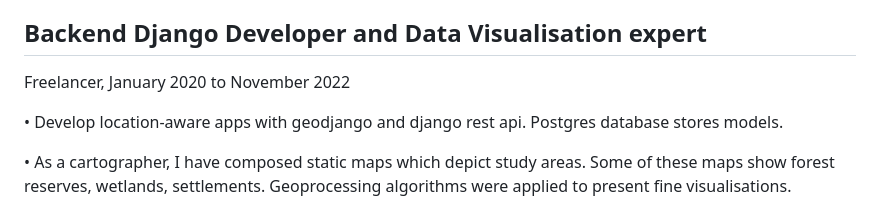
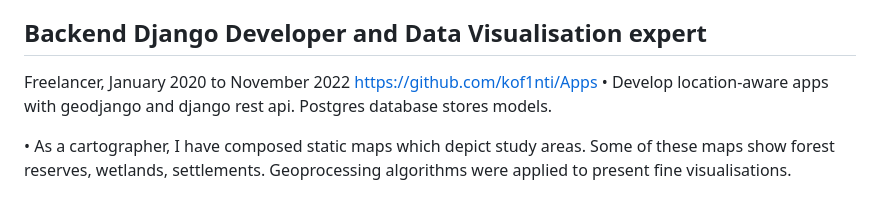
Before and after one commit to kof1nti/geo.github.io, a Markdown page: README.md, the part around the change. GitHub-like rendering.

Commit message:
Update portfolio README.md

```diff
--- a/README.md
+++ b/README.md
@@ -63,7 +63,7 @@ users on link -node ratio, classes of roads.
 ## Backend Django Developer and Data Visualisation expert
 Freelancer,
 January 2020 to November 2022
-
+https://github.com/kof1nti/Apps
 • Develop location-aware apps with geodjango and django rest api. Postgres database stores models.
 
 • As a cartographer, I have composed static maps which depict study areas. Some of these maps
```
